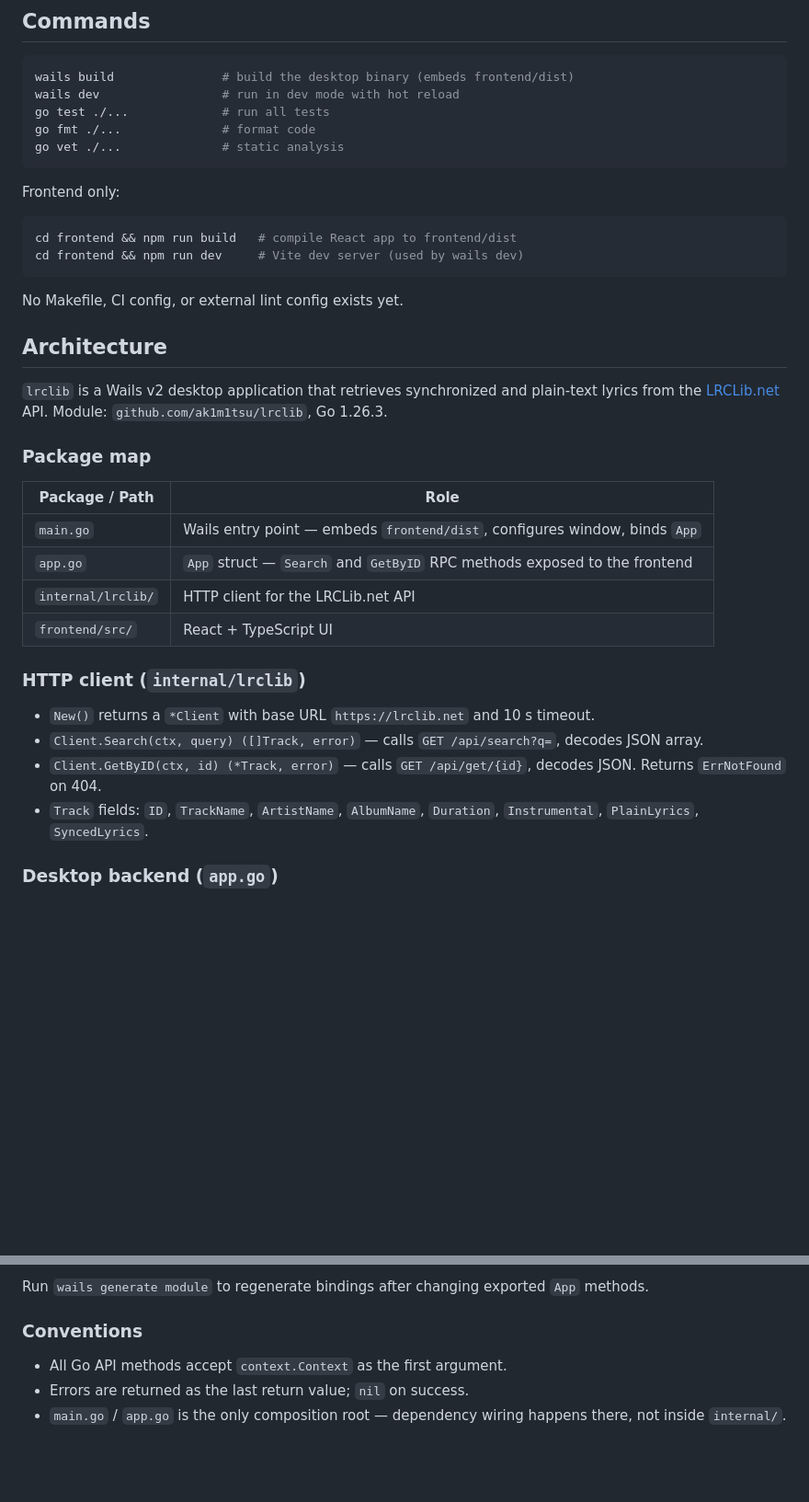
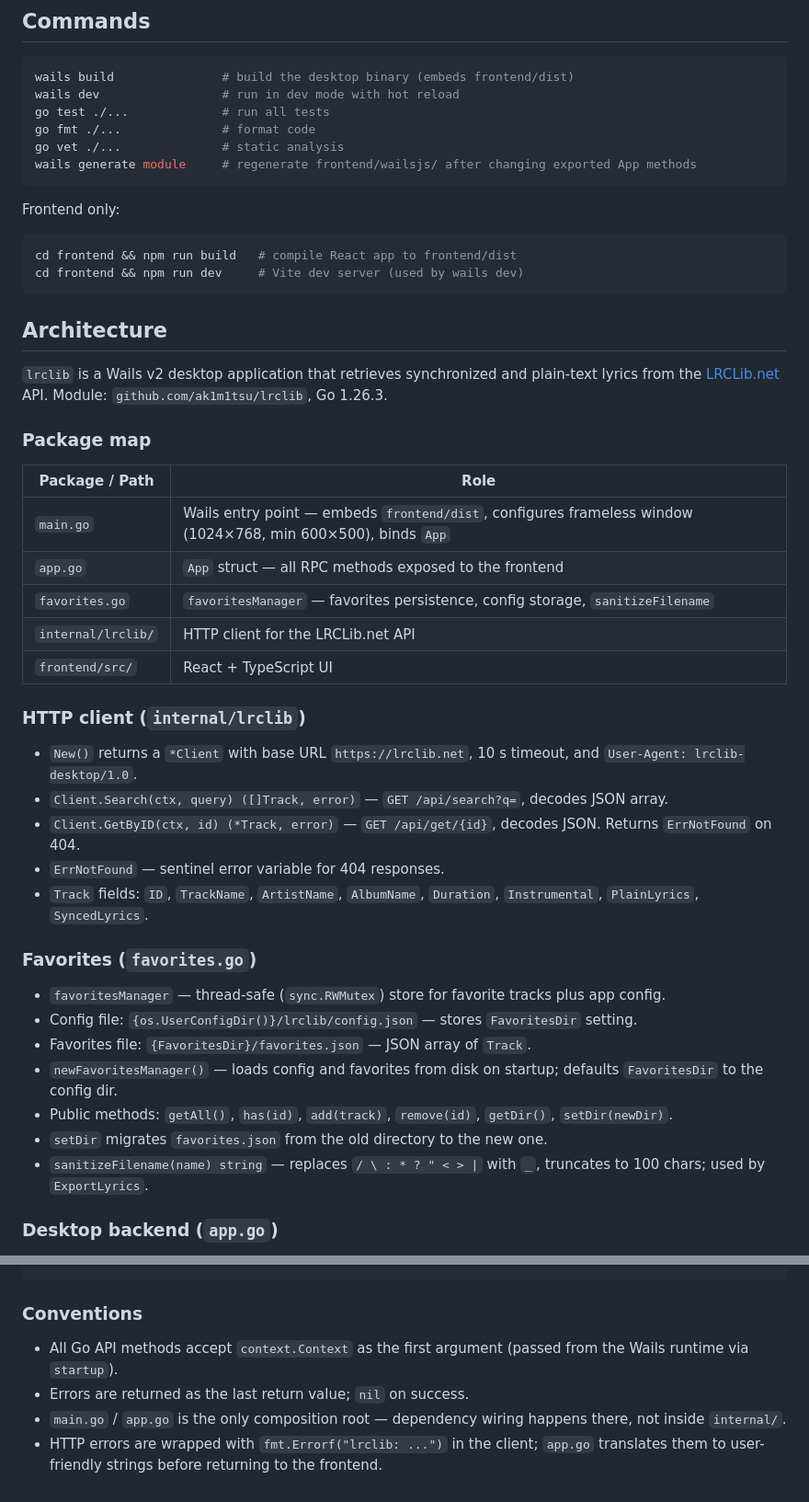
Before and after one commit to ak1m1tsu/lyrica, a Markdown page: CLAUDE.md, 2 parts joined by grey strips. Shown at 92% size. Drawn GitHub-style; blank space fills up the shorter version.

````diff
--- a/CLAUDE.md
+++ b/CLAUDE.md
@@ -10,6 +10,7 @@ wails dev                 # run in dev mode with hot reload
 go test ./...             # run all tests
 go fmt ./...              # format code
 go vet ./...              # static analysis
+wails generate module     # regenerate frontend/wailsjs/ after changing exported App methods
 ```
 
 Frontend only:
@@ -17,8 +18,6 @@ Frontend only:
 cd frontend && npm run build   # compile React app to frontend/dist
 cd frontend && npm run dev     # Vite dev server (used by wails dev)
 ```
-
-No Makefile, CI config, or external lint config exists yet.
 
 ## Architecture
 
@@ -28,17 +27,29 @@ No Makefile, CI config, or external lint config exists yet.
 
 | Package / Path | Role |
 |---|---|
-| `main.go` | Wails entry point — embeds `frontend/dist`, configures window, binds `App` |
-| `app.go` | `App` struct — `Search` and `GetByID` RPC methods exposed to the frontend |
+| `main.go` | Wails entry point — embeds `frontend/dist`, configures frameless window (1024×768, min 600×500), binds `App` |
+| `app.go` | `App` struct — all RPC methods exposed to the frontend |
+| `favorites.go` | `favoritesManager` — favorites persistence, config storage, `sanitizeFilename` |
 | `internal/lrclib/` | HTTP client for the LRCLib.net API |
 | `frontend/src/` | React + TypeScript UI |
 
 ### HTTP client (`internal/lrclib`)
 
-- `New()` returns a `*Client` with base URL `https://lrclib.net` and 10 s timeout.
-- `Client.Search(ctx, query) ([]Track, error)` — calls `GET /api/search?q=`, decodes JSON array.
-- `Client.GetByID(ctx, id) (*Track, error)` — calls `GET /api/get/{id}`, decodes JSON. Returns `ErrNotFound` on 404.
+- `New()` returns a `*Client` with base URL `https://lrclib.net`, 10 s timeout, and `User-Agent: lrclib-desktop/1.0`.
+- `Client.Search(ctx, query) ([]Track, error)` — `GET /api/search?q=`, decodes JSON array.
+- `Client.GetByID(ctx, id) (*Track, error)` — `GET /api/get/{id}`, decodes JSON. Returns `ErrNotFound` on 404.
+- `ErrNotFound` — sentinel error variable for 404 responses.
 - `Track` fields: `ID`, `TrackName`, `ArtistName`, `AlbumName`, `Duration`, `Instrumental`, `PlainLyrics`, `SyncedLyrics`.
+
+### Favorites (`favorites.go`)
+
+- `favoritesManager` — thread-safe (`sync.RWMutex`) store for favorite tracks plus app config.
+- Config file: `{os.UserConfigDir()}/lrclib/config.json` — stores `FavoritesDir` setting.
+- Favorites file: `{FavoritesDir}/favorites.json` — JSON array of `Track`.
+- `newFavoritesManager()` — loads config and favorites from disk on startup; defaults `FavoritesDir` to the config dir.
+- Public methods: `getAll()`, `has(id)`, `add(track)`, `remove(id)`, `getDir()`, `setDir(newDir)`.
+- `setDir` migrates `favorites.json` from the old directory to the new one.
+- `sanitizeFilename(name) string` — replaces `/ \ : * ? " < > |` with `_`, truncates to 100 chars; used by `ExportLyrics`.
 
 ### Desktop backend (`app.go`)
 
@@ -69,9 +116,8 @@ export function GetByID(arg1: number): Promise<lrclib.Track>;
 ```
-
-Run `wails generate module` to regenerate bindings after changing exported `App` methods.
 
 ### Conventions
 
-- All Go API methods accept `context.Context` as the first argument.
+- All Go API methods accept `context.Context` as the first argument (passed from the Wails runtime via `startup`).
 - Errors are returned as the last return value; `nil` on success.
 - `main.go` / `app.go` is the only composition root — dependency wiring happens there, not inside `internal/`.
+- HTTP errors are wrapped with `fmt.Errorf("lrclib: ...")` in the client; `app.go` translates them to user-friendly strings before returning to the frontend.
````
Also changed, not shown: other parts of CLAUDE.md (+47 -11 lines).
